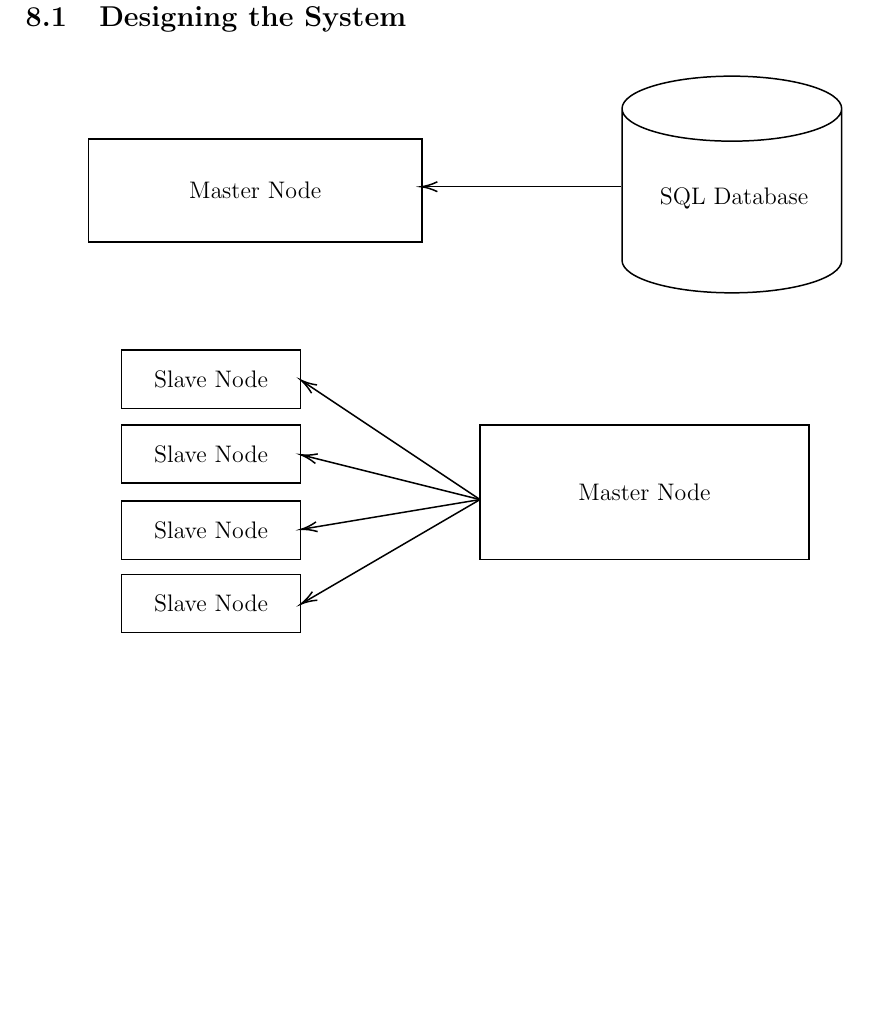
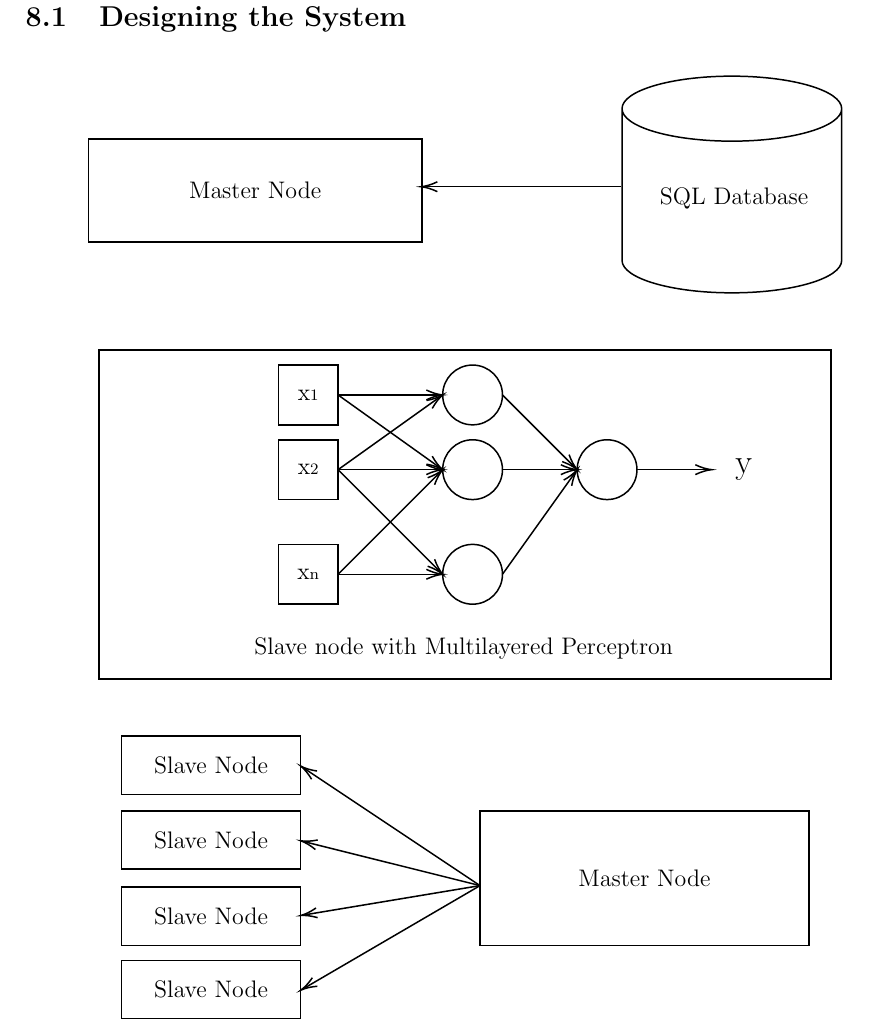
Before and after one commit to LX5321/ty-project, a LaTeX paper (cluster.tex): part of page 15 of 22, cut so that both start at the same text, the shorter picture padded with empty space. Compiled offline with pdfLaTeX.

Commit message:
Added Step 2

```diff
--- a/cluster.tex
+++ b/cluster.tex
@@ -255,9 +255,85 @@ towards the output. MLPs have three or more layers of artificial neurons.
 %step 1 end
 
 
-%step 3
+%Step 2 start
+\tikzset{every picture/.style={line width=0.75pt}} %set default line width to 0.75pt
+\begin{figure}[!h]
+\centering
+
+\tikzset{every picture/.style={line width=0.75pt}} %set default line width to 0.75pt
+
+\begin{tikzpicture}[x=0.75pt,y=0.75pt,yscale=-1,xscale=1]
+%uncomment if require: \path (0,300); %set diagram left start at 0, and has height of 300
+
+%Shape: Rectangle [id:dp3356543770553979]
+\draw   (70,30) -- (560,30) -- (560,250) -- (70,250) -- cycle ;
+%Shape: Square [id:dp5256435827897643]
+\draw   (190,40) -- (230,40) -- (230,80) -- (190,80) -- cycle ;
+%Shape: Square [id:dp5270357160077517]
+\draw   (190,90) -- (230,90) -- (230,130) -- (190,130) -- cycle ;
+%Shape: Square [id:dp06437153710385335]
+\draw   (190,160) -- (230,160) -- (230,200) -- (190,200) -- cycle ;
+%Shape: Circle [id:dp6202571690827927]
+\draw   (300,60) .. controls (300,48.95) and (308.95,40) .. (320,40) .. controls (331.05,40) and (340,48.95) .. (340,60) .. controls (340,71.05) and (331.05,80) .. (320,80) .. controls (308.95,80) and (300,71.05) .. (300,60) -- cycle ;
+%Shape: Circle [id:dp7260170908934287]
+\draw   (300,110) .. controls (300,98.95) and (308.95,90) .. (320,90) .. controls (331.05,90) and (340,98.95) .. (340,110) .. controls (340,121.05) and (331.05,130) .. (320,130) .. controls (308.95,130) and (300,121.05) .. (300,110) -- cycle ;
+%Shape: Circle [id:dp9546670114782507]
+\draw   (300,180) .. controls (300,168.95) and (308.95,160) .. (320,160) .. controls (331.05,160) and (340,168.95) .. (340,180) .. controls (340,191.05) and (331.05,200) .. (320,200) .. controls (308.95,200) and (300,191.05) .. (300,180) -- cycle ;
+%Shape: Circle [id:dp8873752821258001]
+\draw   (390,110) .. controls (390,98.95) and (398.95,90) .. (410,90) .. controls (421.05,90) and (430,98.95) .. (430,110) .. controls (430,121.05) and (421.05,130) .. (410,130) .. controls (398.95,130) and (390,121.05) .. (390,110) -- cycle ;
+%Straight Lines [id:da6624191220110807]
+\draw    (230,60) -- (298,60) ;
+\draw [shift={(300,60)}, rotate = 180] [color={rgb, 255:red, 0; green, 0; blue, 0 }  ][line width=0.75]    (10.93,-3.29) .. controls (6.95,-1.4) and (3.31,-0.3) .. (0,0) .. controls (3.31,0.3) and (6.95,1.4) .. (10.93,3.29)   ;
+%Straight Lines [id:da0866384249373997]
+\draw    (230,110) -- (298,110) ;
+\draw [shift={(300,110)}, rotate = 180] [color={rgb, 255:red, 0; green, 0; blue, 0 }  ][line width=0.75]    (10.93,-3.29) .. controls (6.95,-1.4) and (3.31,-0.3) .. (0,0) .. controls (3.31,0.3) and (6.95,1.4) .. (10.93,3.29)   ;
+%Straight Lines [id:da13965027003077846]
+\draw    (230,180) -- (298,180) ;
+\draw [shift={(300,180)}, rotate = 180] [color={rgb, 255:red, 0; green, 0; blue, 0 }  ][line width=0.75]    (10.93,-3.29) .. controls (6.95,-1.4) and (3.31,-0.3) .. (0,0) .. controls (3.31,0.3) and (6.95,1.4) .. (10.93,3.29)   ;
+%Straight Lines [id:da7863905838920622]
+\draw    (230,60) -- (298.37,108.84) ;
+\draw [shift={(300,110)}, rotate = 215.54] [color={rgb, 255:red, 0; green, 0; blue, 0 }  ][line width=0.75]    (10.93,-3.29) .. controls (6.95,-1.4) and (3.31,-0.3) .. (0,0) .. controls (3.31,0.3) and (6.95,1.4) .. (10.93,3.29)   ;
+%Straight Lines [id:da16736595128940945]
+\draw    (230,110) -- (298.59,178.59) ;
+\draw [shift={(300,180)}, rotate = 225] [color={rgb, 255:red, 0; green, 0; blue, 0 }  ][line width=0.75]    (10.93,-3.29) .. controls (6.95,-1.4) and (3.31,-0.3) .. (0,0) .. controls (3.31,0.3) and (6.95,1.4) .. (10.93,3.29)   ;
+%Straight Lines [id:da837081391568496]
+\draw    (230,180) -- (298.59,111.41) ;
+\draw [shift={(300,110)}, rotate = 495] [color={rgb, 255:red, 0; green, 0; blue, 0 }  ][line width=0.75]    (10.93,-3.29) .. controls (6.95,-1.4) and (3.31,-0.3) .. (0,0) .. controls (3.31,0.3) and (6.95,1.4) .. (10.93,3.29)   ;
+%Straight Lines [id:da0751297016521475]
+\draw    (230,110) -- (298.37,61.16) ;
+\draw [shift={(300,60)}, rotate = 504.46] [color={rgb, 255:red, 0; green, 0; blue, 0 }  ][line width=0.75]    (10.93,-3.29) .. controls (6.95,-1.4) and (3.31,-0.3) .. (0,0) .. controls (3.31,0.3) and (6.95,1.4) .. (10.93,3.29)   ;
+%Straight Lines [id:da2549769311708434]
+\draw    (340,180) -- (388.84,111.63) ;
+\draw [shift={(390,110)}, rotate = 485.54] [color={rgb, 255:red, 0; green, 0; blue, 0 }  ][line width=0.75]    (10.93,-3.29) .. controls (6.95,-1.4) and (3.31,-0.3) .. (0,0) .. controls (3.31,0.3) and (6.95,1.4) .. (10.93,3.29)   ;
+%Straight Lines [id:da5966427506538203]
+\draw    (340,110) -- (388,110) ;
+\draw [shift={(390,110)}, rotate = 180] [color={rgb, 255:red, 0; green, 0; blue, 0 }  ][line width=0.75]    (10.93,-3.29) .. controls (6.95,-1.4) and (3.31,-0.3) .. (0,0) .. controls (3.31,0.3) and (6.95,1.4) .. (10.93,3.29)   ;
+%Straight Lines [id:da30294544760077824]
+\draw    (340,60) -- (388.59,108.59) ;
+\draw [shift={(390,110)}, rotate = 225] [color={rgb, 255:red, 0; green, 0; blue, 0 }  ][line width=0.75]    (10.93,-3.29) .. controls (6.95,-1.4) and (3.31,-0.3) .. (0,0) .. controls (3.31,0.3) and (6.95,1.4) .. (10.93,3.29)   ;
+%Straight Lines [id:da77593748506778]
+\draw    (430,110) -- (478,110) ;
+\draw [shift={(480,110)}, rotate = 180] [color={rgb, 255:red, 0; green, 0; blue, 0 }  ][line width=0.75]    (10.93,-3.29) .. controls (6.95,-1.4) and (3.31,-0.3) .. (0,0) .. controls (3.31,0.3) and (6.95,1.4) .. (10.93,3.29)   ;
+
+% Text Node
+\draw (314,229.5) node   [align=left] {Slave node with Multilayered Perceptron};
+% Text Node
+\draw (210,60) node   [align=left] {x{\scriptsize 1}};
+% Text Node
+\draw (210,110) node   [align=left] {x{\scriptsize 2}};
+% Text Node
+\draw (210,180) node   [align=left] {x{\scriptsize n}};
+% Text Node
+\draw (501.5,110) node   [align=left] {{\Large y}};
 
 
+\end{tikzpicture}
+\end{figure}
+%Step 2 end
+
+
+
+%step 3
 
 \tikzset{every picture/.style={line width=0.75pt}} %set default line width to 0.75pt
 \begin{figure}[!h]
```
Also changed, not shown: cluster.pdf, cluster.tex (4 more changed lines), 2 other files.
